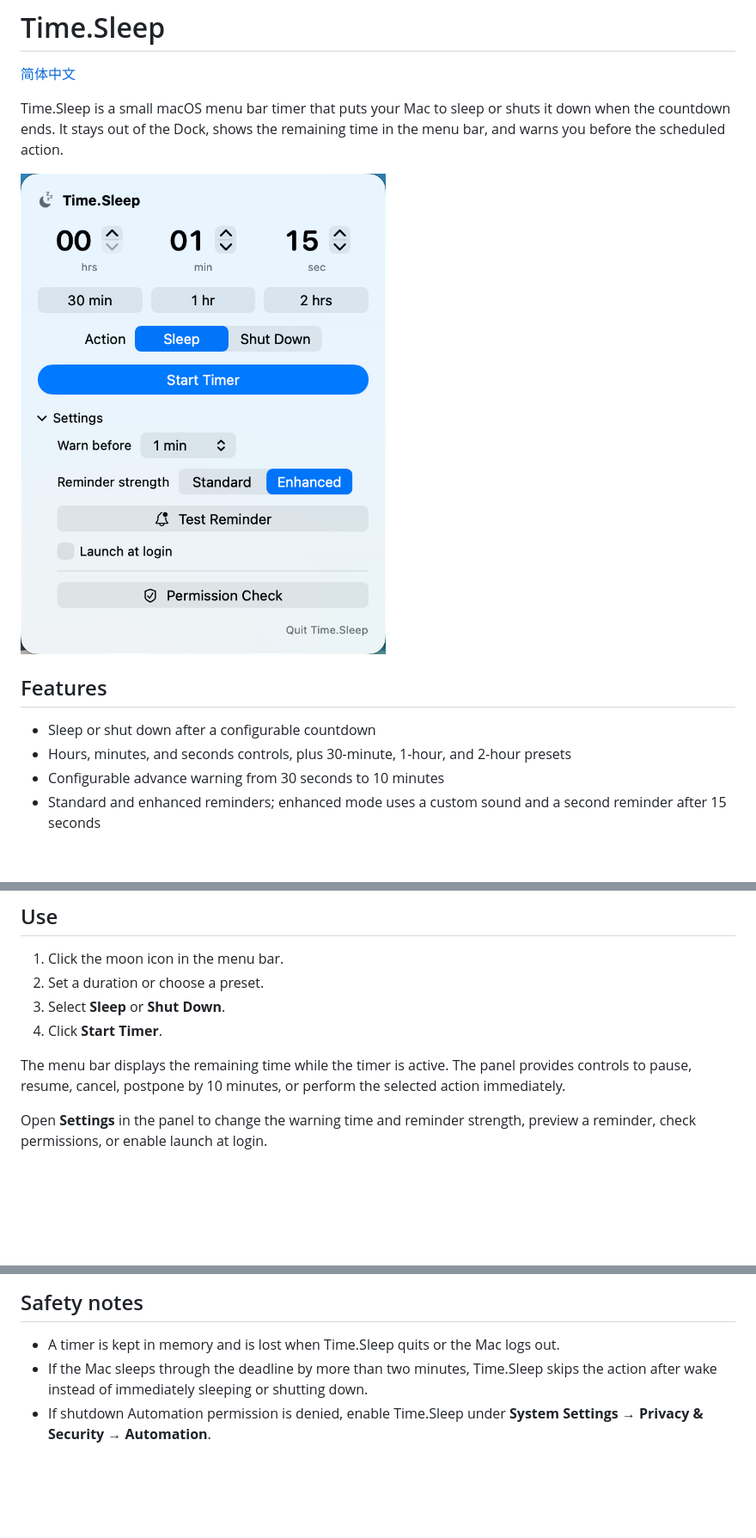
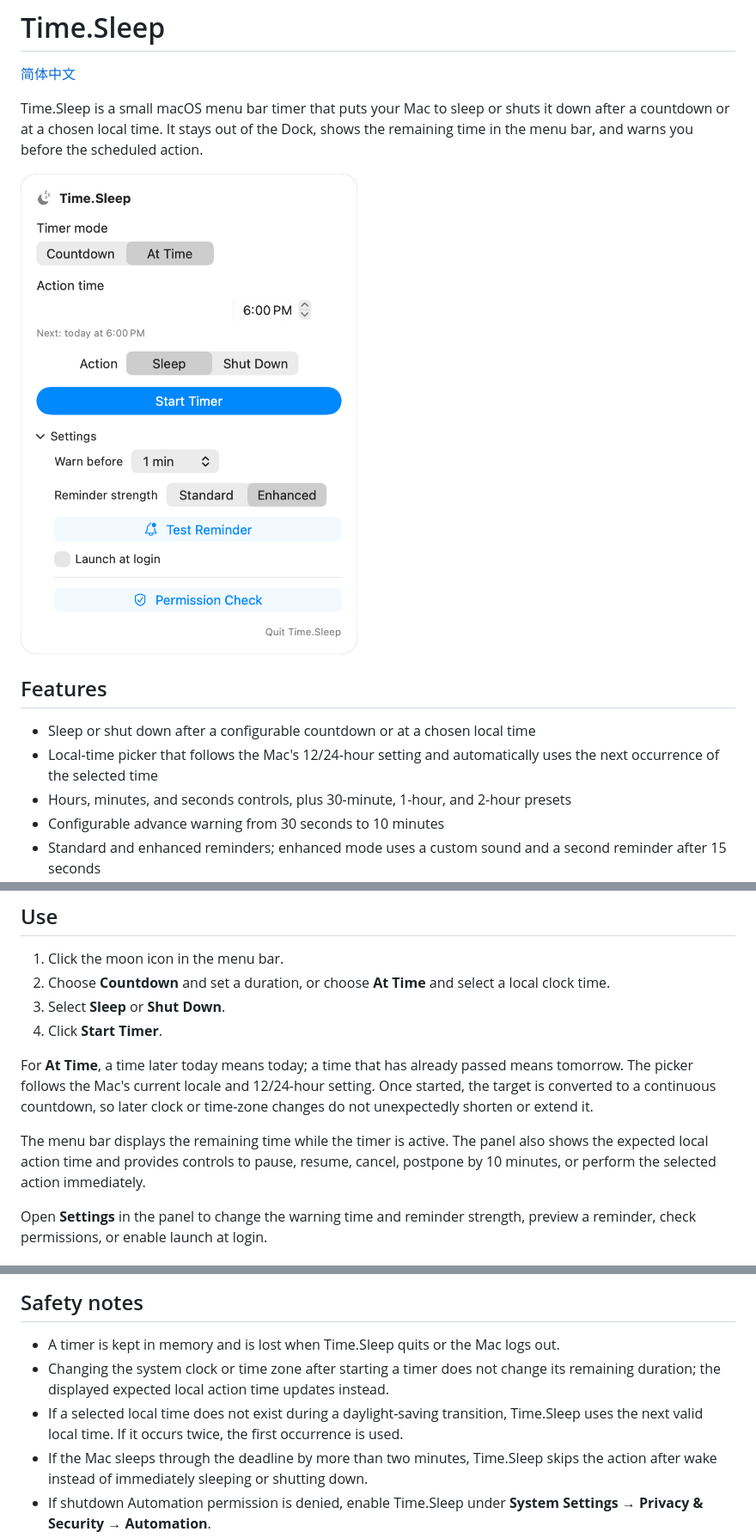
Before and after one commit to jasonwentf/Time.Sleep, a Markdown page: README.md, 3 parts joined by grey strips. Shown at 86% size. GitHub-like rendering; pictures changed too: assets/screenshot-en.png; blank space fills up the shorter version.

Commit message:
feat: add local-time scheduling

```diff
--- a/README.md
+++ b/README.md
@@ -2,13 +2,14 @@
 
 [简体中文](README.zh-CN.md)
 
-Time.Sleep is a small macOS menu bar timer that puts your Mac to sleep or shuts it down when the countdown ends. It stays out of the Dock, shows the remaining time in the menu bar, and warns you before the scheduled action.
+Time.Sleep is a small macOS menu bar timer that puts your Mac to sleep or shuts it down after a countdown or at a chosen local time. It stays out of the Dock, shows the remaining time in the menu bar, and warns you before the scheduled action.
 
 ![Time.Sleep in English](assets/screenshot-en.png)
 
 ## Features
 
-- Sleep or shut down after a configurable countdown
+- Sleep or shut down after a configurable countdown or at a chosen local time
+- Local-time picker that follows the Mac's 12/24-hour setting and automatically uses the next occurrence of the selected time
 - Hours, minutes, and seconds controls, plus 30-minute, 1-hour, and 2-hour presets
 - Configurable advance warning from 30 seconds to 10 minutes
 - Standard and enhanced reminders; enhanced mode uses a custom sound and a second reminder after 15 seconds
@@ -45,11 +46,13 @@ Current community builds are ad-hoc signed and are not notarized by Apple. macOS
 ## Use
 
 1. Click the moon icon in the menu bar.
-2. Set a duration or choose a preset.
+2. Choose **Countdown** and set a duration, or choose **At Time** and select a local clock time.
 3. Select **Sleep** or **Shut Down**.
 4. Click **Start Timer**.
 
-The menu bar displays the remaining time while the timer is active. The panel provides controls to pause, resume, cancel, postpone by 10 minutes, or perform the selected action immediately.
+For **At Time**, a time later today means today; a time that has already passed means tomorrow. The picker follows the Mac's current locale and 12/24-hour setting. Once started, the target is converted to a continuous countdown, so later clock or time-zone changes do not unexpectedly shorten or extend it.
+
+The menu bar displays the remaining time while the timer is active. The panel also shows the expected local action time and provides controls to pause, resume, cancel, postpone by 10 minutes, or perform the selected action immediately.
 
 Open **Settings** in the panel to change the warning time and reminder strength, preview a reminder, check permissions, or enable launch at login.
 
@@ -93,6 +96,8 @@ scripts/package-release.sh
 ## Safety notes
 
 - A timer is kept in memory and is lost when Time.Sleep quits or the Mac logs out.
+- Changing the system clock or time zone after starting a timer does not change its remaining duration; the displayed expected local action time updates instead.
+- If a selected local time does not exist during a daylight-saving transition, Time.Sleep uses the next valid local time. If it occurs twice, the first occurrence is used.
 - If the Mac sleeps through the deadline by more than two minutes, Time.Sleep skips the action after wake instead of immediately sleeping or shutting down.
 - If shutdown Automation permission is denied, enable Time.Sleep under **System Settings → Privacy & Security → Automation**.
 - The app cannot override Focus, notification settings, mute state, or the system volume.
```
Also changed, not shown: README.zh-CN.md (+9 -4 lines), assets/screenshot-zh-CN.png, 9 other files.
